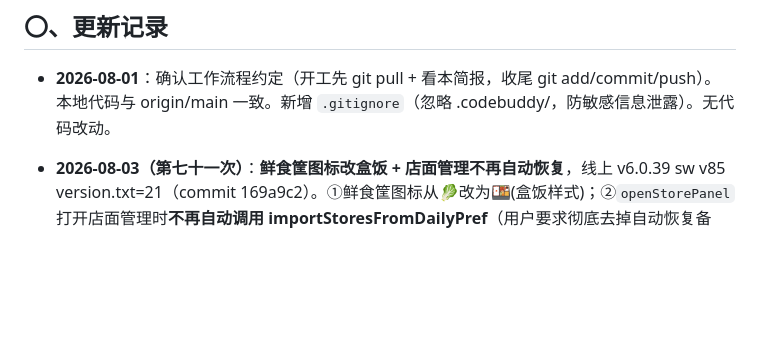
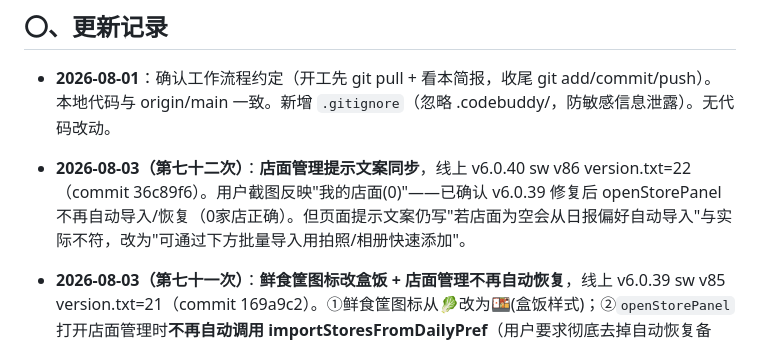
Before and after one commit to xiaokai8237-boop/inventory-app, a Markdown page: 交接简报.md, the part around the change. GitHub-like rendering; blank space fills up the shorter version.

Commit message:
handover note v72

```diff
--- a/交接简报.md
+++ b/交接简报.md
@@ -5,6 +5,7 @@
 ## 〇、更新记录
 
 - **2026-08-01**：确认工作流程约定（开工先 git pull + 看本简报，收尾 git add/commit/push）。本地代码与 origin/main 一致。新增 `.gitignore`（忽略 .codebuddy/，防敏感信息泄露）。无代码改动。
+- **2026-08-03（第七十二次）**：**店面管理提示文案同步**，线上 v6.0.40 sw v86 version.txt=22（commit 36c89f6）。用户截图反映"我的店面(0)"——已确认 v6.0.39 修复后 openStorePanel 不再自动导入/恢复（0家店正确）。但页面提示文案仍写"若店面为空会从日报偏好自动导入"与实际不符，改为"可通过下方批量导入用拍照/相册快速添加"。
 - **2026-08-03（第七十一次）**：**鲜食筐图标改盒饭 + 店面管理不再自动恢复**，线上 v6.0.39 sw v85 version.txt=21（commit 169a9c2）。①鲜食筐图标从🥬改为🍱(盒饭样式)；②`openStorePanel` 打开店面管理时**不再自动调用 importStoresFromDailyPref**（用户要求彻底去掉自动恢复备份），店面数据完全由用户手动维护，打开店面管理不再自动填充/改动。
 - **2026-08-03（第七十次）**：**发出页优化**，线上 v6.0.38 sw v84 version.txt=20（commit ba41186）。**用户要求**：①5种筐图标各不相同②切换筐按钮变短、筐名字号大突出③保存成功弹提示框（回主页/切换筐两个按钮）。**实现**：①新增 `goodsIcon(name)` 筐→图标映射（鲜食🥬/面包🍞/低温🧊/冷冻❄️/常温📦/回收♻️），筐选择弹窗和顶部显示对应图标；②发出页顶部切换按钮改文字"切换"变短、筐名 22px 字重800 突出；③保存成功弹 `emitSaveResultModal`（显示"保存成功"+已存X家共Y个「筐名」），两个按钮：🏠回到主页(closeEmitPanel)、🔁切换筐(保留发出页弹筐选择)。**已验证**：5种筐图标去重后各不相同；顶部筐名22px/800/图标正确；保存弹窗两个按钮；点切换筐发出页保持打开；点回主页关闭。
 - **2026-08-03（第六十九次）**：**发出页增加拍照识别**，线上 v6.0.37 sw v83 version.txt=19（commit c076367）。`emitTriggerPhoto()` 动态唤起拍照/相册 → `emitDoOcr()` 用腾讯云 OCR 识别路单文字 → 提取数字序列 → 弹确认框(可改) → 按店序填入（与语音一致）。复用现有 compressImage + /tcloud 接口。
```
